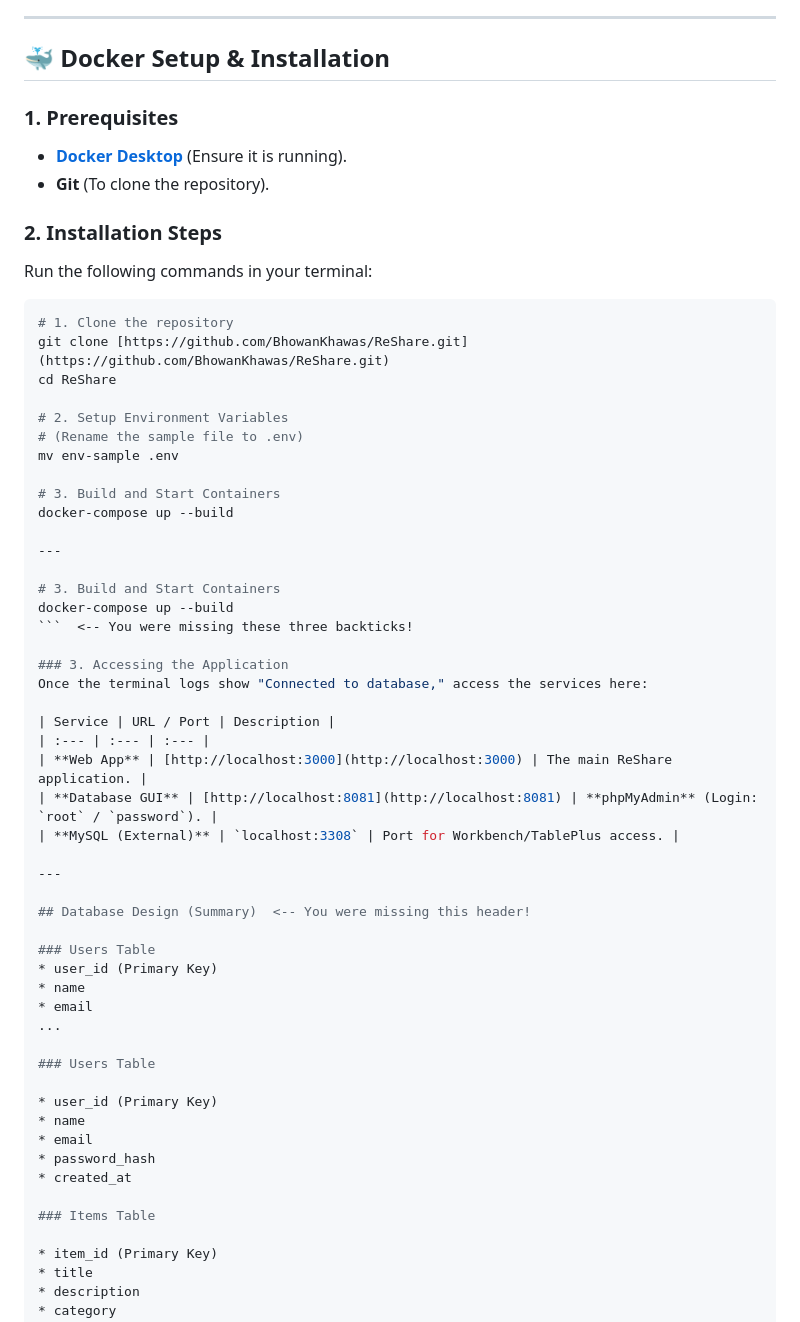
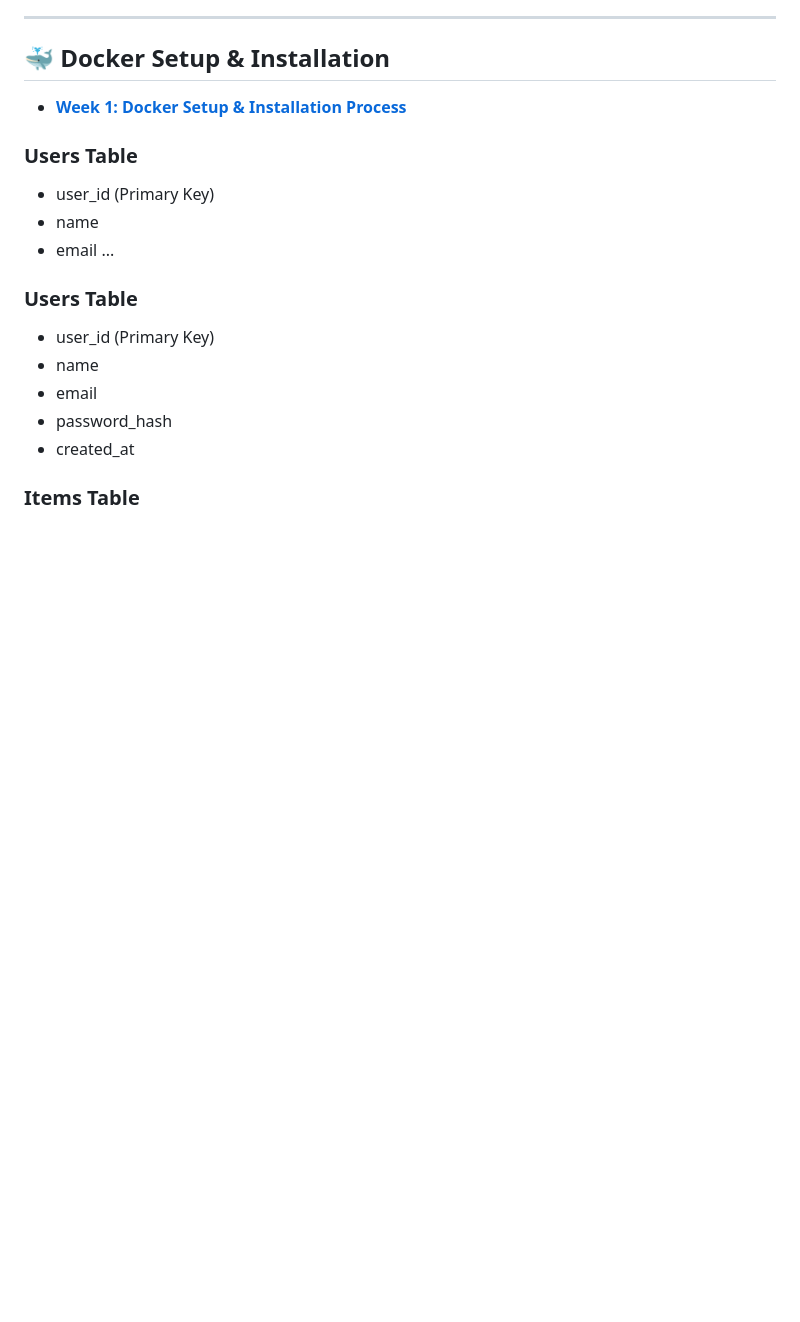
Before and after one commit to BhowanKhawas/ReShare, a Markdown page: README.md, the part around the change. GitHub-like rendering; blank space fills up the shorter version.

````diff
--- a/README.md
+++ b/README.md
@@ -98,43 +98,7 @@ The platform supports sustainable consumption, promotes environmental responsibi
 
 ## 🐳 Docker Setup & Installation
 
-### 1. Prerequisites
-* **[Docker Desktop](https://www.docker.com/products/docker-desktop)** (Ensure it is running).
-* **Git** (To clone the repository).
-
-### 2. Installation Steps
-Run the following commands in your terminal:
-
-```bash
-# 1. Clone the repository
-git clone [https://github.com/BhowanKhawas/ReShare.git](https://github.com/BhowanKhawas/ReShare.git)
-cd ReShare
-
-# 2. Setup Environment Variables
-# (Rename the sample file to .env)
-mv env-sample .env
-
-# 3. Build and Start Containers
-docker-compose up --build
-
----
-
-# 3. Build and Start Containers
-docker-compose up --build
-```  <-- You were missing these three backticks!
-
-### 3. Accessing the Application
-Once the terminal logs show "Connected to database," access the services here:
-
-| Service | URL / Port | Description |
-| :--- | :--- | :--- |
-| **Web App** | [http://localhost:3000](http://localhost:3000) | The main ReShare application. |
-| **Database GUI** | [http://localhost:8081](http://localhost:8081) | **phpMyAdmin** (Login: `root` / `password`). |
-| **MySQL (External)** | `localhost:3308` | Port for Workbench/TablePlus access. |
-
----
-
-## Database Design (Summary)  <-- You were missing this header!
+* **[Week 1: Docker Setup & Installation Process](week1.md)**
 
 ### Users Table
 * user_id (Primary Key)
````
